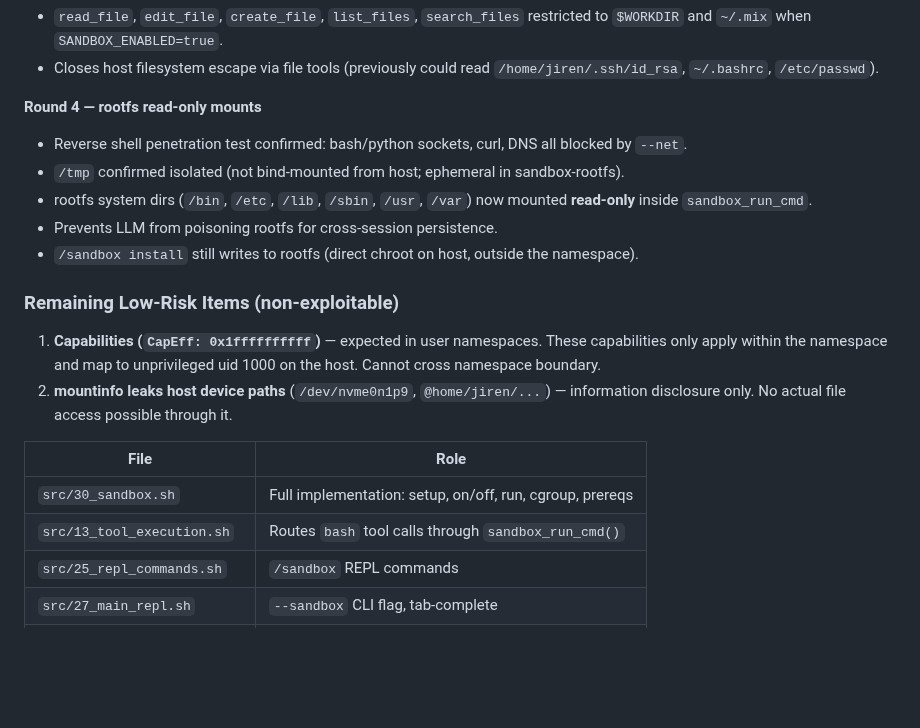
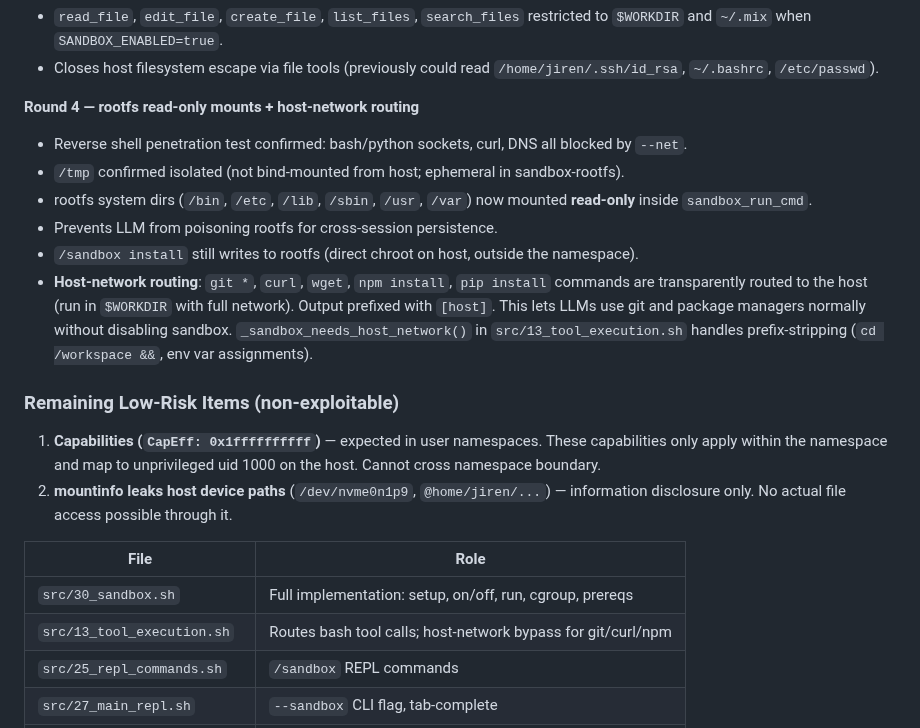
Before and after one commit to hangsiahong/mix-coding-agent, a Markdown page: memorybank/solutions/sandbox.md, the part around the change. Drawn GitHub-style; blank space fills up the shorter version.

Commit message:
docs(sandbox): document host-network routing and Round 4 hardening

```diff
--- a/memorybank/solutions/sandbox.md
+++ b/memorybank/solutions/sandbox.md
@@ -144,12 +144,13 @@ SANDBOX ACTIVE: bash tool runs inside Alpine Linux 3.21.x chroot with full names
 - `read_file`, `edit_file`, `create_file`, `list_files`, `search_files` restricted to `$WORKDIR` and `~/.mix` when `SANDBOX_ENABLED=true`.
 - Closes host filesystem escape via file tools (previously could read `/home/jiren/.ssh/id_rsa`, `~/.bashrc`, `/etc/passwd`).
 
-**Round 4 — rootfs read-only mounts**
+**Round 4 — rootfs read-only mounts + host-network routing**
 - Reverse shell penetration test confirmed: bash/python sockets, curl, DNS all blocked by `--net`.
 - `/tmp` confirmed isolated (not bind-mounted from host; ephemeral in sandbox-rootfs).
 - rootfs system dirs (`/bin`, `/etc`, `/lib`, `/sbin`, `/usr`, `/var`) now mounted **read-only** inside `sandbox_run_cmd`.
 - Prevents LLM from poisoning rootfs for cross-session persistence.
 - `/sandbox install` still writes to rootfs (direct chroot on host, outside the namespace).
+- **Host-network routing**: `git *`, `curl`, `wget`, `npm install`, `pip install` commands are transparently routed to the host (run in `$WORKDIR` with full network). Output prefixed with `[host]`. This lets LLMs use git and package managers normally without disabling sandbox. `_sandbox_needs_host_network()` in `src/13_tool_execution.sh` handles prefix-stripping (`cd /workspace &&`, env var assignments).
 
 ### Remaining Low-Risk Items (non-exploitable)
 
@@ -159,7 +160,7 @@ SANDBOX ACTIVE: bash tool runs inside Alpine Linux 3.21.x chroot with full names
 | File | Role |
 |---|---|
 | `src/30_sandbox.sh` | Full implementation: setup, on/off, run, cgroup, prereqs |
-| `src/13_tool_execution.sh` | Routes `bash` tool calls through `sandbox_run_cmd()` |
+| `src/13_tool_execution.sh` | Routes bash tool calls; host-network bypass for git/curl/npm |
 | `src/25_repl_commands.sh` | `/sandbox` REPL commands |
 | `src/27_main_repl.sh` | `--sandbox` CLI flag, tab-complete |
 | `src/01_config.sh` | `SANDBOX_ENABLED` default |
```
